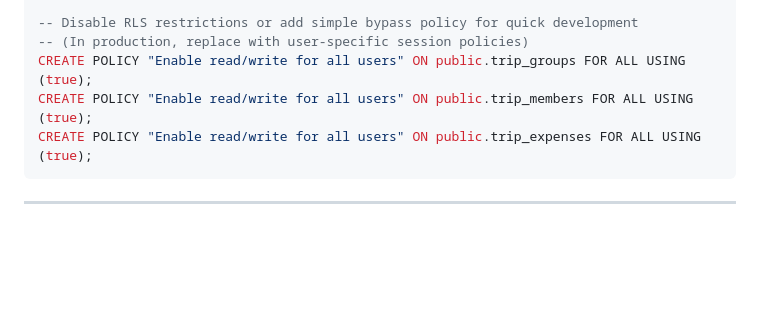
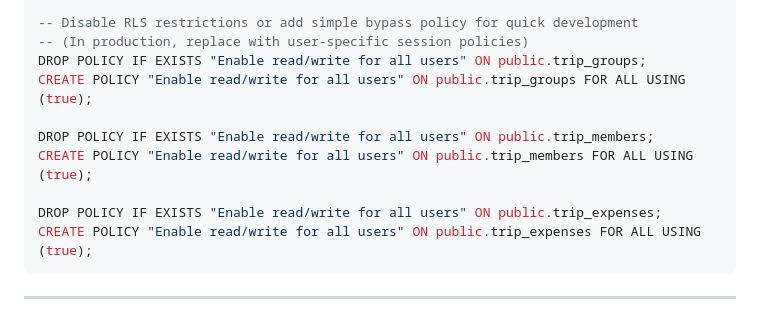
Before and after one commit to seville02/spendly-pwa, a Markdown page: SUPABASE_SETUP.md, the part around the change. GitHub-like rendering; blank space fills up the shorter version.

Commit message:
Docs: Drop policies if they exist before creating them

````diff
--- a/SUPABASE_SETUP.md
+++ b/SUPABASE_SETUP.md
@@ -102,8 +102,13 @@ ALTER TABLE public.trip_expenses ENABLE ROW LEVEL SECURITY;
 
 -- Disable RLS restrictions or add simple bypass policy for quick development
 -- (In production, replace with user-specific session policies)
+DROP POLICY IF EXISTS "Enable read/write for all users" ON public.trip_groups;
 CREATE POLICY "Enable read/write for all users" ON public.trip_groups FOR ALL USING (true);
+
+DROP POLICY IF EXISTS "Enable read/write for all users" ON public.trip_members;
 CREATE POLICY "Enable read/write for all users" ON public.trip_members FOR ALL USING (true);
+
+DROP POLICY IF EXISTS "Enable read/write for all users" ON public.trip_expenses;
 CREATE POLICY "Enable read/write for all users" ON public.trip_expenses FOR ALL USING (true);
 ```
 
````
